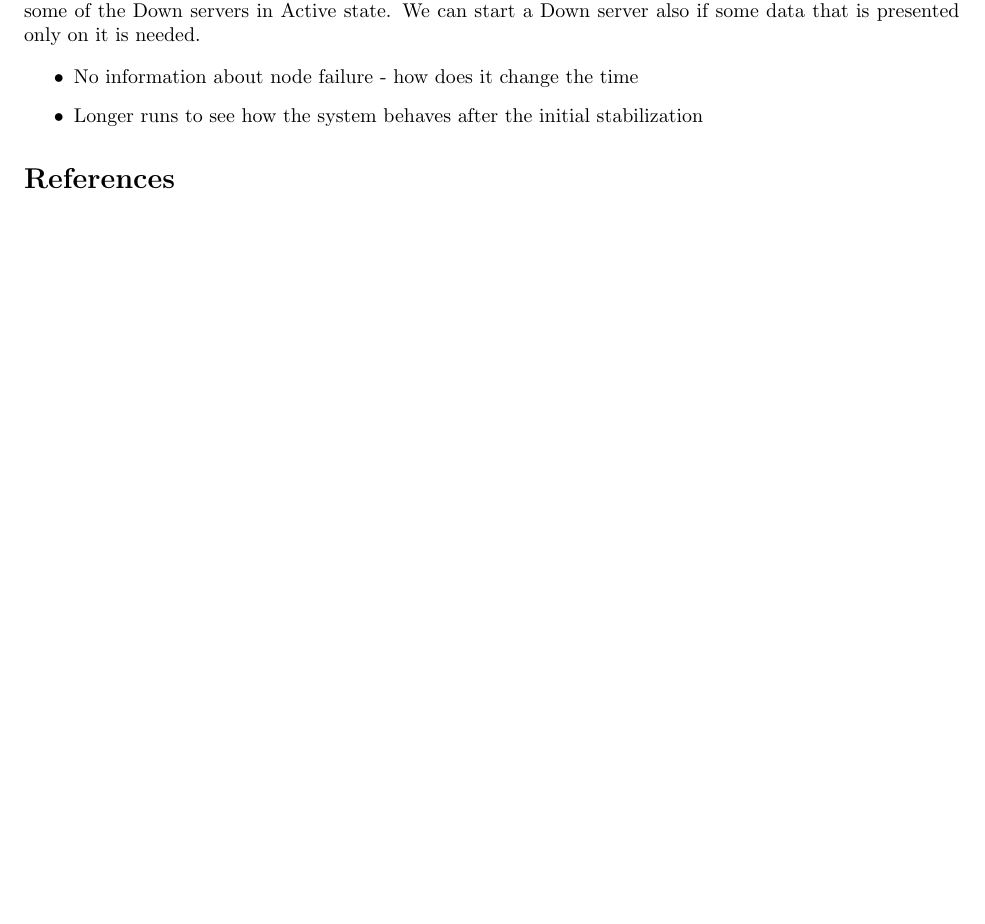
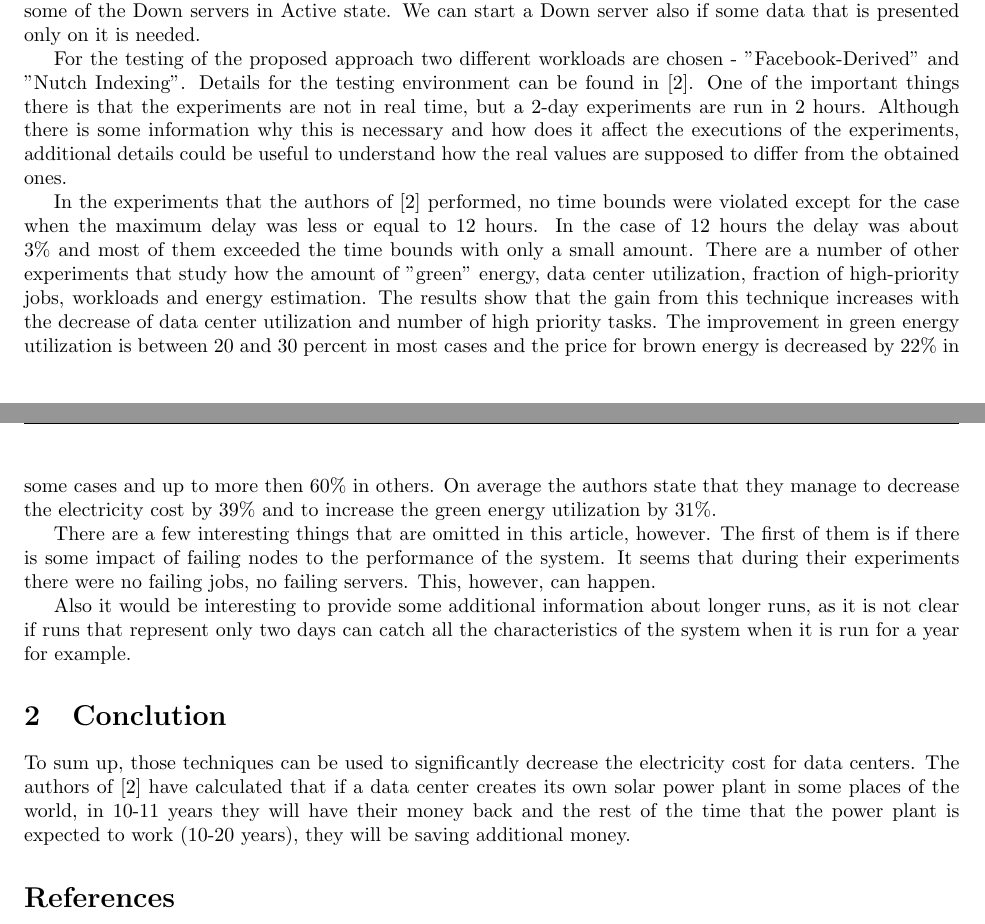
Before and after one commit to ivajloip/materials-rennes, a LaTeX document (ISI/summary.tex): part of page 3 of 3 before the commit and two parts of pages 3 and 4 of 4 after it, the two joined at a grey line, cut so that both start at the same text, the shorter picture padded with empty space. Compiled offline with pdfLaTeX.

Commit message:
Extending the information about GreenHadoop in the ISI paper review

```diff
--- a/ISI/summary.tex
+++ b/ISI/summary.tex
@@ -274,14 +274,48 @@ that BEEMR saves energy up to 40-50\% of the ideal-case.
   state. We can start a Down server also if some data that is presented only on
   it is needed.
 
+  For the testing of the proposed approach two different workloads are chosen -
+  "Facebook-Derived" and "Nutch Indexing". Details for the testing environment
+  can be found in \cite{greenhadoop}. One of the important things there is that
+  the experiments are not in real time, but a 2-day experiments are run in 2
+  hours. Although there is some information why this is necessary and how does
+  it affect the executions of the experiments, additional details could be
+  useful to understand how the real values are supposed to differ from the
+  obtained ones.
+
+  In the experiments that the authors of \cite{greenhadoop} performed, no time
+  bounds were violated except for the case when the maximum delay was less or
+  equal to 12 hours. In the case of 12 hours the delay was about 3\% and most of
+  them exceeded the time bounds with only a small amount. There are a number of
+  other experiments that study how the amount of "green" energy, data center
+  utilization, fraction of high-priority jobs, workloads and energy estimation.
+  The results show that the gain from this technique increases with the decrease
+  of data center utilization and number of high priority tasks. The improvement
+  in green energy utilization is between 20 and 30 percent in most cases and the
+  price for brown energy is decreased by 22\% in some cases and up to more then
+  60\% in others. On average the authors state that they manage to decrease the
+  electricity cost by 39\% and to increase the green energy utilization by 31\%.
+
+  There are a few interesting things that are omitted in this article, however.
+  The first of them is if there is some impact of failing nodes to the
+  performance of the system. It seems that during their experiments there were
+  no failing jobs, no failing servers. This, however, can happen.
+
+  Also it would be interesting to provide some additional information about
+  longer runs, as it is not clear if runs that represent only two days can catch
+  all the characteristics of the system when it is run for a year for example.
 
 % section GreenHadoop (end)
 
-\begin{itemize}
-  \item No information about node failure - how does it change the time
-  \item Longer runs to see how the system behaves after the initial
-    stabilization
-\end{itemize}
+\section{Conclution} % (fold)
+\label{sec:Conclution}
+  To sum up, those techniques can be used to significantly decrease the
+  electricity cost for data centers. The authors of \cite{greenhadoop} have
+  calculated that if a data center creates its own solar power plant in some
+  places of the world, in 10-11 years they will have their money back and the
+  rest of the time that the power plant is expected to work (10-20 years), they
+  will be saving additional money.
+% section Conclution (end)
 
 \begin{thebibliography}{widest entry}
   \bibitem{hrisi} \textcolor{red}{Hrisi to fill here her article and change [1]
```
